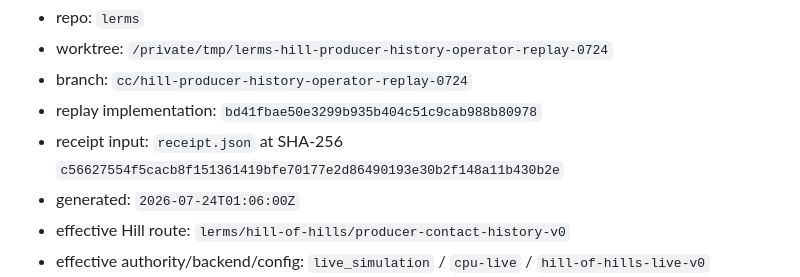
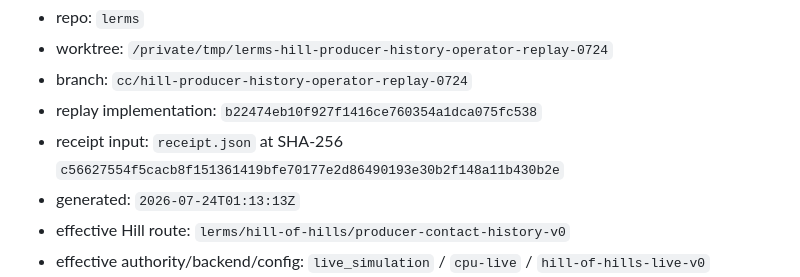
Before and after one commit to lyonsno/lerms, a Markdown page: artifacts/lerm-horde-producer-history/README.md, the part around the change. GitHub-like rendering.

Commit message:
terrain: record symlink-safe replay evidence

```diff
--- a/artifacts/lerm-horde-producer-history/README.md
+++ b/artifacts/lerm-horde-producer-history/README.md
@@ -65,9 +65,9 @@ Route:
 - repo: `lerms`
 - worktree: `/private/tmp/lerms-hill-producer-history-operator-replay-0724`
 - branch: `cc/hill-producer-history-operator-replay-0724`
-- replay implementation: `bd41fbae50e3299b935b404c51c9cab988b80978`
+- replay implementation: `b22474eb10f927f1416ce760354a1dca075fc538`
 - receipt input: `receipt.json` at SHA-256 `c56627554f5cacb8f151361419bfe70177e2d86490193e30b2f148a11b430b2e`
-- generated: `2026-07-24T01:06:00Z`
+- generated: `2026-07-24T01:13:13Z`
 - effective Hill route: `lerms/hill-of-hills/producer-contact-history-v0`
 - effective authority/backend/config: `live_simulation` / `cpu-live` / `hill-of-hills-live-v0`
 - replay profile: `lerm-horde-live-producer-history-v0`, seed `414`, grid `48x60`, terrain `12x15`, phase duration `600ms`
```
